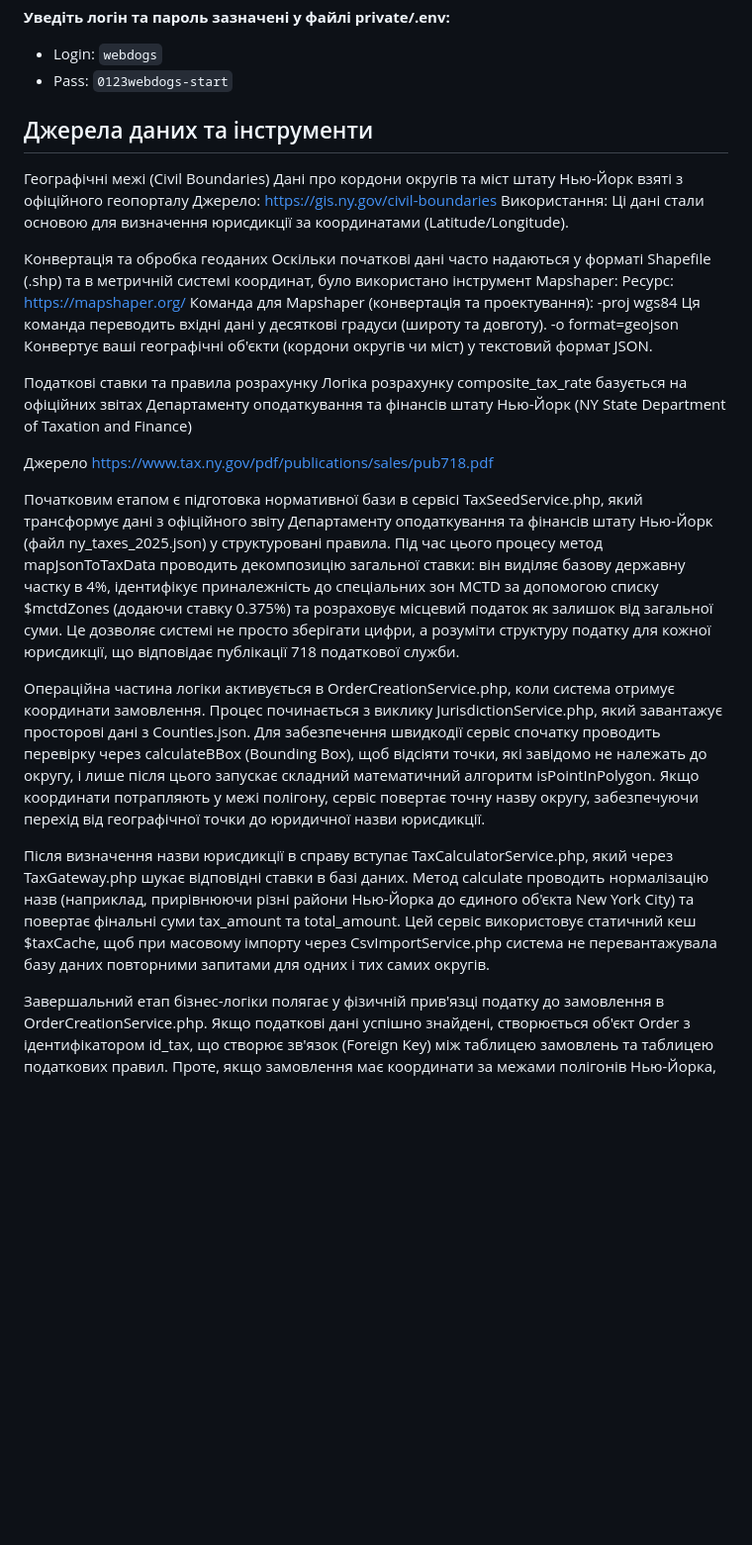
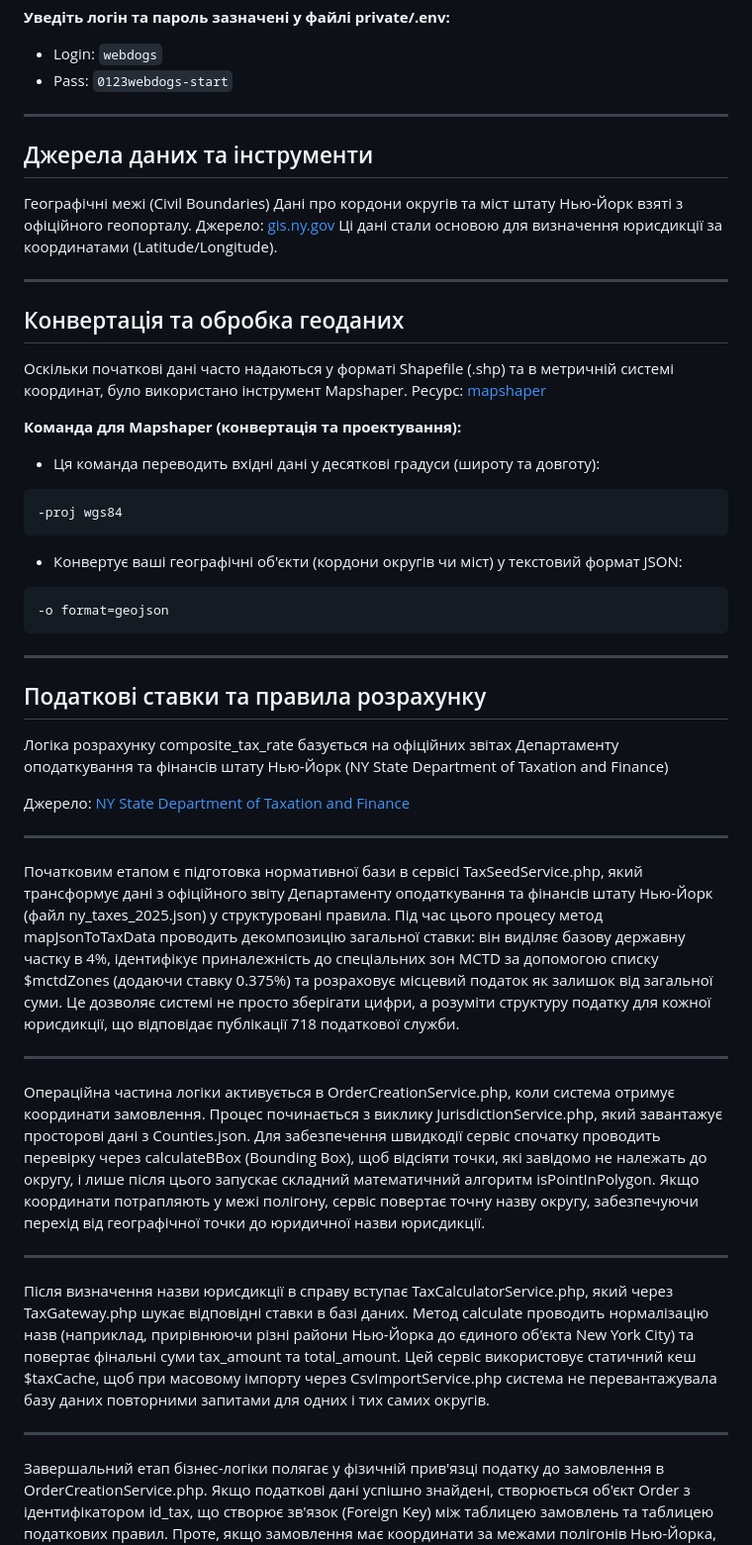
Before and after one commit to Busenko/INT20H2026Webdogs, a Markdown page: README.md, the part around the change. Shown at 99% size. Rendered like a GitHub page; blank space fills up the shorter version.

Commit message:
Revise README for clarity and formatting improvements
Updated sections on data sources, geodata processing, and tax calculation logic with improved formatting and links.

````diff
--- a/README.md
+++ b/README.md
@@ -159,23 +159,41 @@ export const CONFIG = {
 
 - Login: ```webdogs```
 - Pass: ```0123webdogs-start```
+---
+## Джерела даних та інструменти
+Географічні межі (Civil Boundaries) Дані про кордони округів та міст штату Нью-Йорк взяті з офіційного геопорталу.
+Джерело: [gis.ny.gov](https://gis.ny.gov/civil-boundaries)
+Ці дані стали основою для визначення юрисдикції за координатами (Latitude/Longitude).
 
-## Джерела даних та інструменти
-Географічні межі (Civil Boundaries) Дані про кордони округів та міст штату Нью-Йорк взяті з офіційного геопорталу
-Джерело: https://gis.ny.gov/civil-boundaries Використання: Ці дані стали основою для визначення юрисдикції за координатами (Latitude/Longitude).
+---
+## Конвертація та обробка геоданих
+Оскільки початкові дані часто надаються у форматі Shapefile (.shp) та в метричній системі координат, було використано інструмент Mapshaper.
+Ресурс:  [mapshaper](https://mapshaper.org/)
 
-Конвертація та обробка геоданих Оскільки початкові дані часто надаються у форматі Shapefile (.shp) та в метричній системі координат, було використано інструмент Mapshaper: Ресурс: https://mapshaper.org/
-Команда для Mapshaper (конвертація та проектування): -proj wgs84 Ця команда переводить вхідні дані у десяткові градуси (широту та довготу). -o format=geojson Конвертує ваші географічні об'єкти (кордони округів чи міст) у текстовий формат JSON.
+**Команда для Mapshaper (конвертація та проектування):**
 
-Податкові ставки та правила розрахунку
+- Ця команда переводить вхідні дані у десяткові градуси (широту та довготу):
+```
+-proj wgs84
+```
+- Конвертує ваші географічні об'єкти (кордони округів чи міст) у текстовий формат JSON:
+```
+-o format=geojson
+```
+---
+## Податкові ставки та правила розрахунку
 Логіка розрахунку composite_tax_rate базується на офіційних звітах Департаменту оподаткування та фінансів штату Нью-Йорк (NY State Department of Taxation and Finance)
 
-Джерело https://www.tax.ny.gov/pdf/publications/sales/pub718.pdf
+Джерело: [NY State Department of Taxation and Finance](https://www.tax.ny.gov/pdf/publications/sales/pub718.pdf)
 
+---
 Початковим етапом є підготовка нормативної бази в сервісі TaxSeedService.php, який трансформує дані з офіційного звіту Департаменту оподаткування та фінансів штату Нью-Йорк (файл ny_taxes_2025.json) у структуровані правила. Під час цього процесу метод mapJsonToTaxData проводить декомпозицію загальної ставки: він виділяє базову державну частку в 4%, ідентифікує приналежність до спеціальних зон MCTD за допомогою списку $mctdZones (додаючи ставку 0.375%) та розраховує місцевий податок як залишок від загальної суми. Це дозволяє системі не просто зберігати цифри, а розуміти структуру податку для кожної юрисдикції, що відповідає публікації 718 податкової служби.
 
+---
 Операційна частина логіки активується в OrderCreationService.php, коли система отримує координати замовлення. Процес починається з виклику JurisdictionService.php, який завантажує просторові дані з Counties.json. Для забезпечення швидкодії сервіс спочатку проводить перевірку через calculateBBox (Bounding Box), щоб відсіяти точки, які завідомо не належать до округу, і лише після цього запускає складний математичний алгоритм isPointInPolygon. Якщо координати потрапляють у межі полігону, сервіс повертає точну назву округу, забезпечуючи перехід від географічної точки до юридичної назви юрисдикції.
 
+---
 Після визначення назви юрисдикції в справу вступає TaxCalculatorService.php, який через TaxGateway.php шукає відповідні ставки в базі даних. Метод calculate проводить нормалізацію назв (наприклад, прирівнюючи різні райони Нью-Йорка до єдиного об'єкта New York City) та повертає фінальні суми tax_amount та total_amount. Цей сервіс використовує статичний кеш $taxCache, щоб при масовому імпорту через CsvImportService.php система не перевантажувала базу даних повторними запитами для одних і тих самих округів.
 
+---
 Завершальний етап бізнес-логіки полягає у фізичній прив'язці податку до замовлення в OrderCreationService.php. Якщо податкові дані успішно знайдені, створюється об'єкт Order з ідентифікатором id_tax, що створює зв'язок (Foreign Key) між таблицею замовлень та таблицею податкових правил. Проте, якщо замовлення має координати за межами полігонів Нью-Йорка, JurisdictionService повертає null. У такому випадку система, дотримуючись принципу податкового зв'язку (Nexus), припиняє нарахування: TaxCalculatorService повертає порожній результат, а замовлення створюється з нульовим податком та без прив'язки до податкової ставки, оскільки податкові повноваження штату Нью-Йорк закінчуються на його географічній межі.
````
